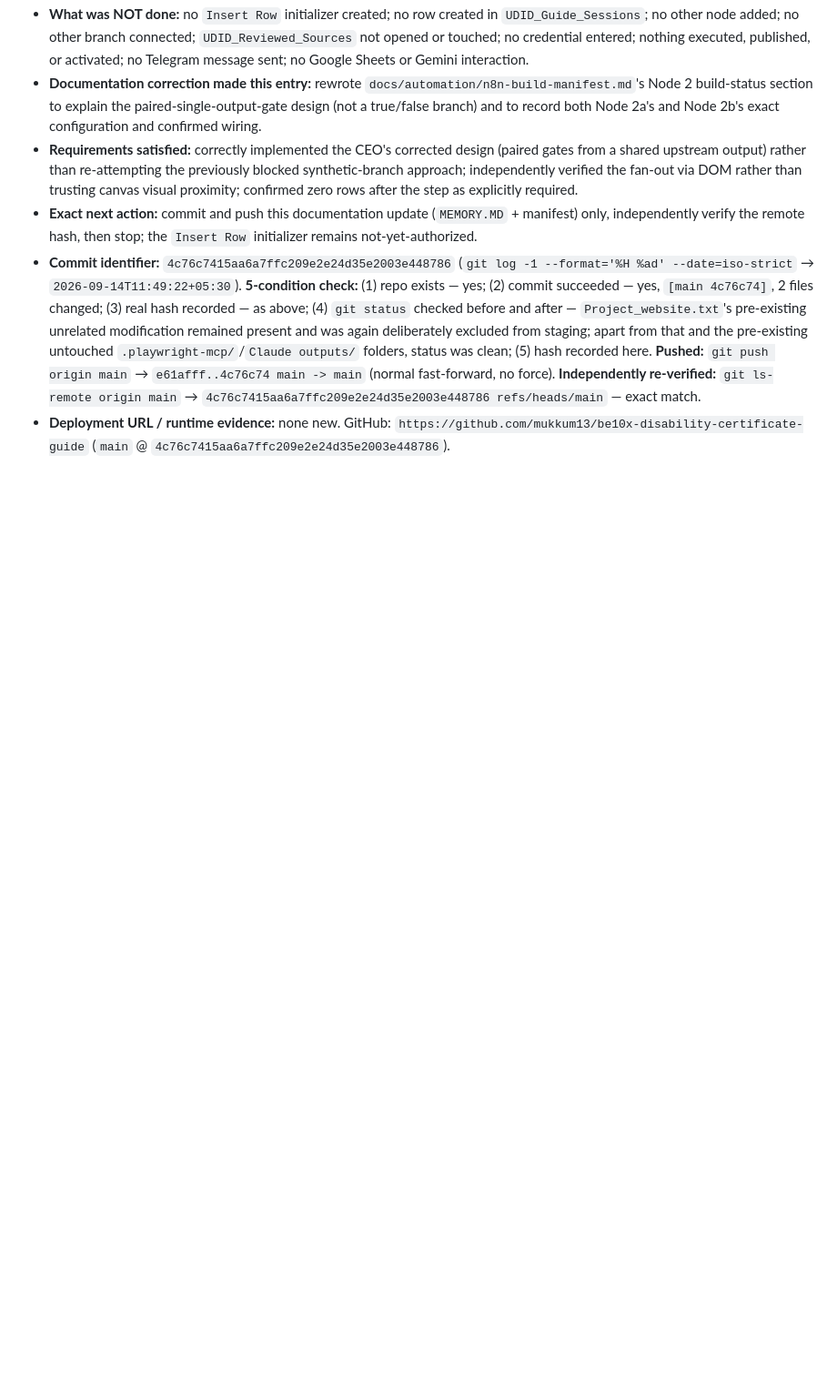
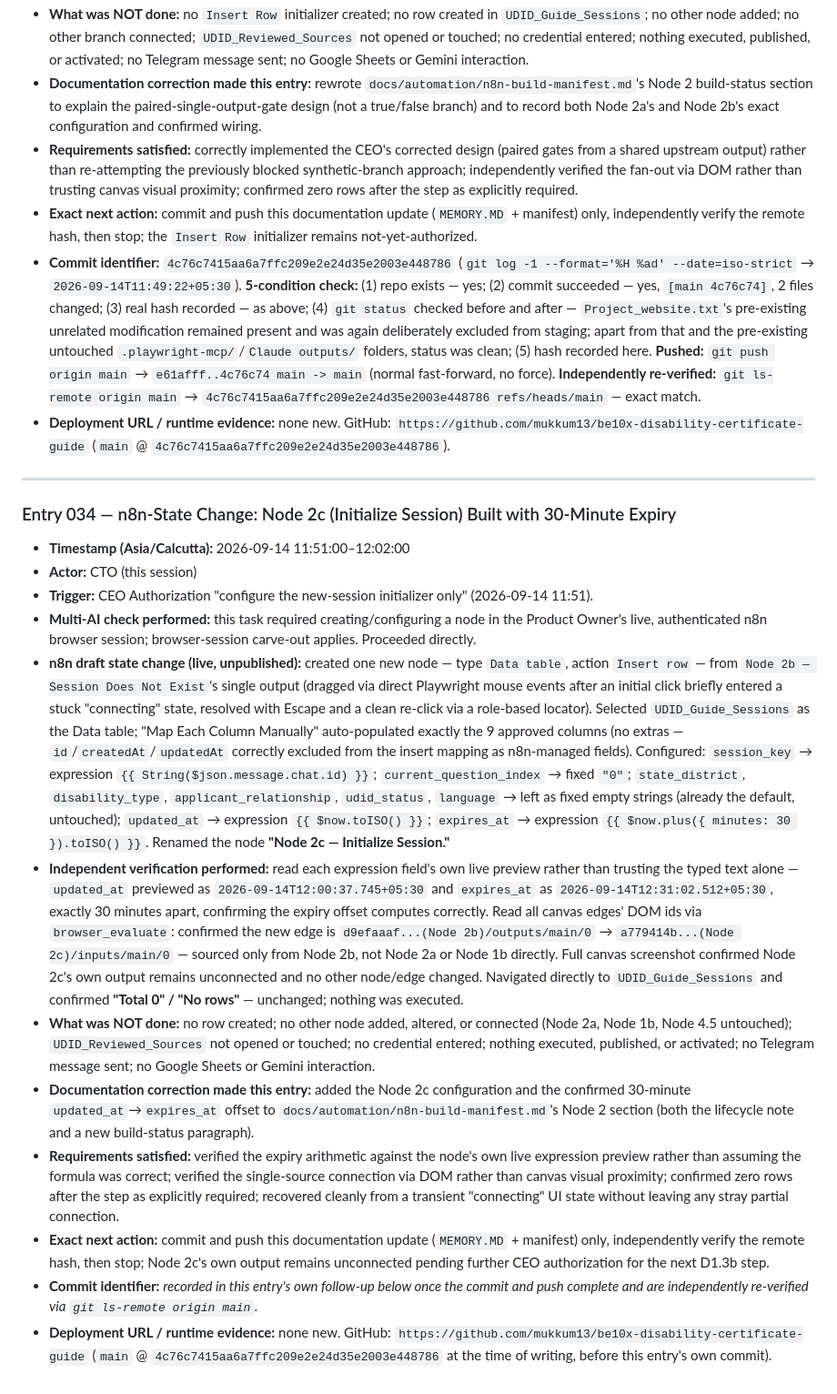
Before and after one commit to mukkum13/be10x-disability-certificate-guide, a Markdown page: MEMORY.MD, the part around the change. Shown at 91% size. GitHub-like rendering; blank space fills up the shorter version.

Commit message:
Record Node 2c (Initialize Session) with 30-minute session expiry
Documents the new-session initializer: Insert Row into UDID_Guide_Sessions
from Node 2b's output, all 9 approved columns configured, updated_at and
expires_at confirmed 30 minutes apart via live expression preview. Zero
rows created; table confirmed still empty.

Co-Authored-By: Claude Sonnet 5 <noreply@anthropic.com>

```diff
--- a/MEMORY.MD
+++ b/MEMORY.MD
@@ -720,3 +720,19 @@
 - **Exact next action:** commit and push this documentation update (`MEMORY.MD` + manifest) only, independently verify the remote hash, then stop; the `Insert Row` initializer remains not-yet-authorized.
 - **Commit identifier:** `4c76c7415aa6a7ffc209e2e24d35e2003e448786` (`git log -1 --format='%H %ad' --date=iso-strict` → `2026-09-14T11:49:22+05:30`). **5-condition check:** (1) repo exists — yes; (2) commit succeeded — yes, `[main 4c76c74]`, 2 files changed; (3) real hash recorded — as above; (4) `git status` checked before and after — `Project_website.txt`'s pre-existing unrelated modification remained present and was again deliberately excluded from staging; apart from that and the pre-existing untouched `.playwright-mcp/`/`Claude outputs/` folders, status was clean; (5) hash recorded here. **Pushed:** `git push origin main` → `e61afff..4c76c74 main -> main` (normal fast-forward, no force). **Independently re-verified:** `git ls-remote origin main` → `4c76c7415aa6a7ffc209e2e24d35e2003e448786 refs/heads/main` — exact match.
 - **Deployment URL / runtime evidence:** none new. GitHub: `https://github.com/mukkum13/be10x-disability-certificate-guide` (`main` @ `4c76c7415aa6a7ffc209e2e24d35e2003e448786`).
+
+---
+
+### Entry 034 — n8n-State Change: Node 2c (Initialize Session) Built with 30-Minute Expiry
+- **Timestamp (Asia/Calcutta):** 2026-09-14 11:51:00–12:02:00
+- **Actor:** CTO (this session)
+- **Trigger:** CEO Authorization "configure the new-session initializer only" (2026-09-14 11:51).
+- **Multi-AI check performed:** this task required creating/configuring a node in the Product Owner's live, authenticated n8n browser session; browser-session carve-out applies. Proceeded directly.
+- **n8n draft state change (live, unpublished):** created one new node — type `Data table`, action `Insert row` — from `Node 2b — Session Does Not Exist`'s single output (dragged via direct Playwright mouse events after an initial click briefly entered a stuck "connecting" state, resolved with Escape and a clean re-click via a role-based locator). Selected `UDID_Guide_Sessions` as the Data table; "Map Each Column Manually" auto-populated exactly the 9 approved columns (no extras — `id`/`createdAt`/`updatedAt` correctly excluded from the insert mapping as n8n-managed fields). Configured: `session_key` → expression `{{ String($json.message.chat.id) }}`; `current_question_index` → fixed `"0"`; `state_district`, `disability_type`, `applicant_relationship`, `udid_status`, `language` → left as fixed empty strings (already the default, untouched); `updated_at` → expression `{{ $now.toISO() }}`; `expires_at` → expression `{{ $now.plus({ minutes: 30 }).toISO() }}`. Renamed the node **"Node 2c — Initialize Session."**
+- **Independent verification performed:** read each expression field's own live preview rather than trusting the typed text alone — `updated_at` previewed as `2026-09-14T12:00:37.745+05:30` and `expires_at` as `2026-09-14T12:31:02.512+05:30`, exactly 30 minutes apart, confirming the expiry offset computes correctly. Read all canvas edges' DOM ids via `browser_evaluate`: confirmed the new edge is `d9efaaaf...(Node 2b)/outputs/main/0` → `a779414b...(Node 2c)/inputs/main/0` — sourced only from Node 2b, not Node 2a or Node 1b directly. Full canvas screenshot confirmed Node 2c's own output remains unconnected and no other node/edge changed. Navigated directly to `UDID_Guide_Sessions` and confirmed **"Total 0" / "No rows"** — unchanged; nothing was executed.
+- **What was NOT done:** no row created; no other node added, altered, or connected (Node 2a, Node 1b, Node 4.5 untouched); `UDID_Reviewed_Sources` not opened or touched; no credential entered; nothing executed, published, or activated; no Telegram message sent; no Google Sheets or Gemini interaction.
+- **Documentation correction made this entry:** added the Node 2c configuration and the confirmed 30-minute `updated_at`→`expires_at` offset to `docs/automation/n8n-build-manifest.md`'s Node 2 section (both the lifecycle note and a new build-status paragraph).
+- **Requirements satisfied:** verified the expiry arithmetic against the node's own live expression preview rather than assuming the formula was correct; verified the single-source connection via DOM rather than canvas visual proximity; confirmed zero rows after the step as explicitly required; recovered cleanly from a transient "connecting" UI state without leaving any stray partial connection.
+- **Exact next action:** commit and push this documentation update (`MEMORY.MD` + manifest) only, independently verify the remote hash, then stop; Node 2c's own output remains unconnected pending further CEO authorization for the next D1.3b step.
+- **Commit identifier:** _recorded in this entry's own follow-up below once the commit and push complete and are independently re-verified via `git ls-remote origin main`._
+- **Deployment URL / runtime evidence:** none new. GitHub: `https://github.com/mukkum13/be10x-disability-certificate-guide` (`main` @ `4c76c7415aa6a7ffc209e2e24d35e2003e448786` at the time of writing, before this entry's own commit).
```
Also changed, not shown: docs/automation/n8n-build-manifest.md (+2 -1 lines).
